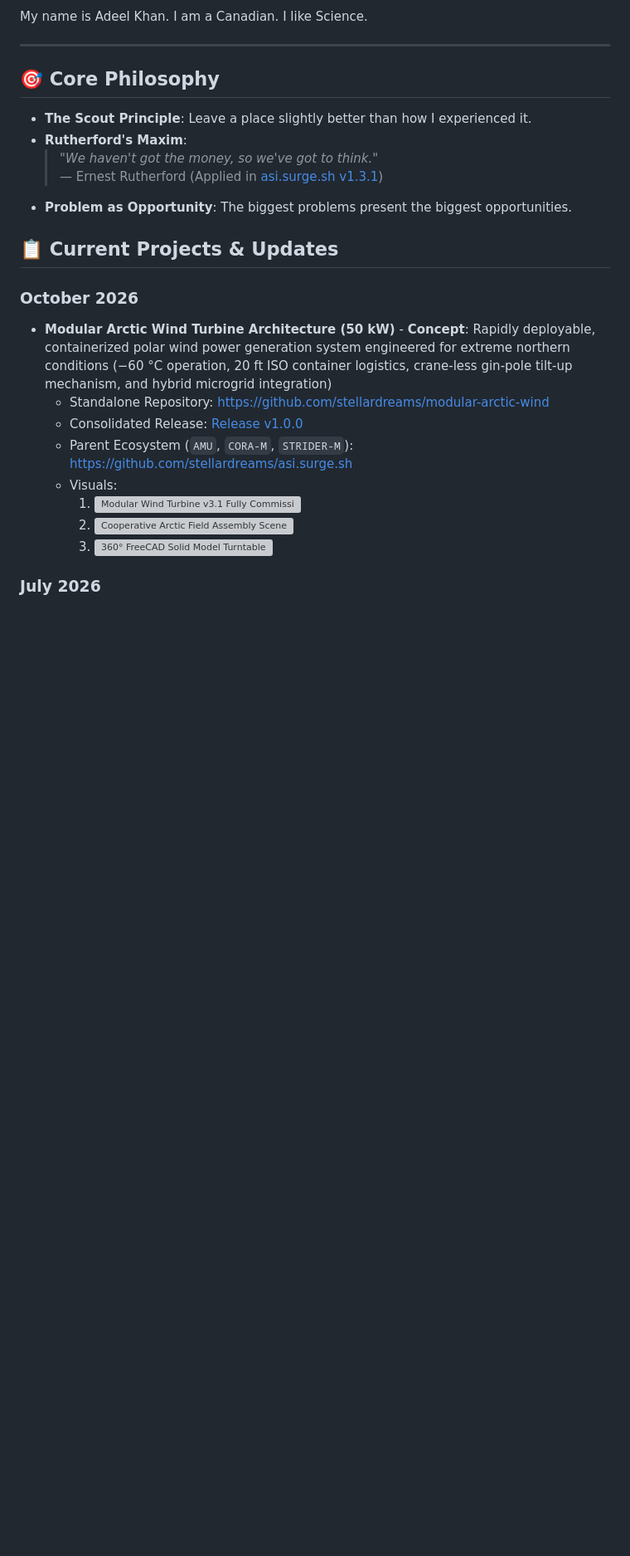
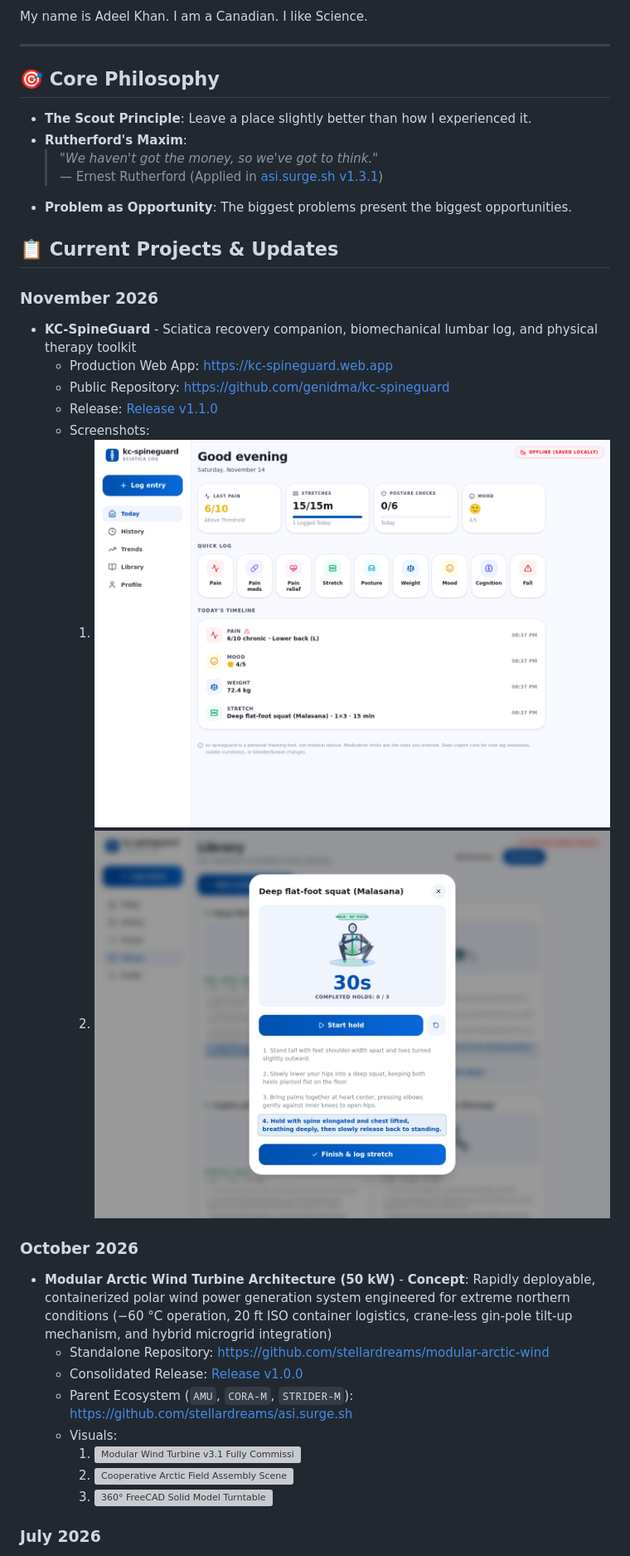
Before and after one commit to genidma/genidma, a Markdown page: README.md, the part around the change. Shown at 83% size. Rendered like a GitHub page; pictures changed too: screenshots/kc-spineguard/01-today-dashboard.png (added), screenshots/kc-spineguard/02-deep-squat-kinematics.png (added); blank space fills up the shorter version; grey boxes are pictures that could not be loaded.

Commit message:
feat: showcase kc-spineguard with today dashboard & deep squat stretch screenshots

```diff
--- a/README.md
+++ b/README.md
@@ -15,6 +15,15 @@ My name is Adeel Khan. I am a Canadian. I like Science.
 - **Problem as Opportunity**: The biggest problems present the biggest opportunities.
 
 ## 📋 Current Projects & Updates
+
+### November 2026
+- **KC-SpineGuard** - Sciatica recovery companion, biomechanical lumbar log, and physical therapy toolkit
+  - Production Web App: [https://kc-spineguard.web.app](https://kc-spineguard.web.app)
+  - Public Repository: [https://github.com/genidma/kc-spineguard](https://github.com/genidma/kc-spineguard)
+  - Release: [Release v1.1.0](https://github.com/genidma/kc-spineguard/releases/tag/v1.1.0)
+  - Screenshots:
+    1. ![Today Recovery Dashboard](screenshots/kc-spineguard/01-today-dashboard.png)
+    2. ![Deep Squat (Malasana) Kinematic Visual & Stretch Timer](screenshots/kc-spineguard/02-deep-squat-kinematics.png)
 
 ### October 2026
 - **Modular Arctic Wind Turbine Architecture (50 kW)** - **Concept**: Rapidly deployable, containerized polar wind power generation system engineered for extreme northern conditions (−60 °C operation, 20 ft ISO container logistics, crane-less gin-pole tilt-up mechanism, and hybrid microgrid integration)
```
